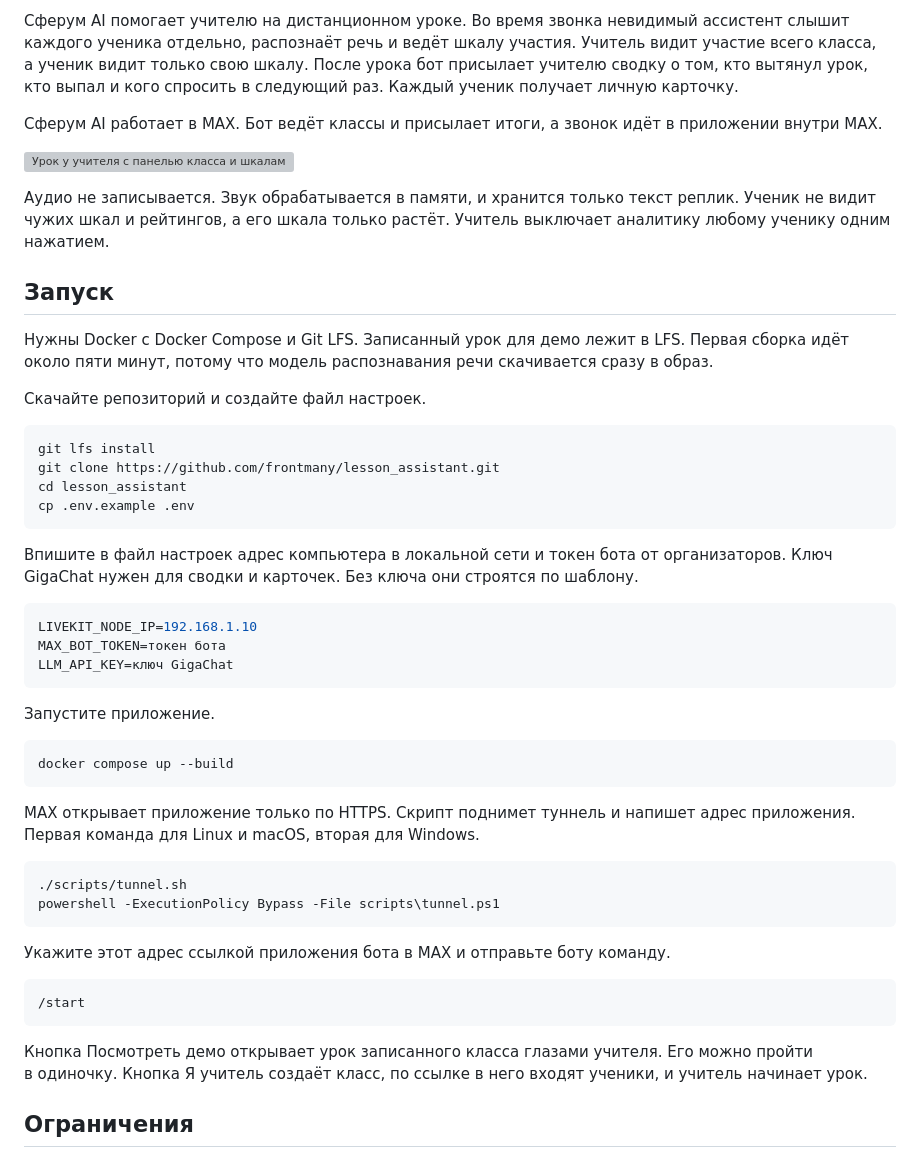
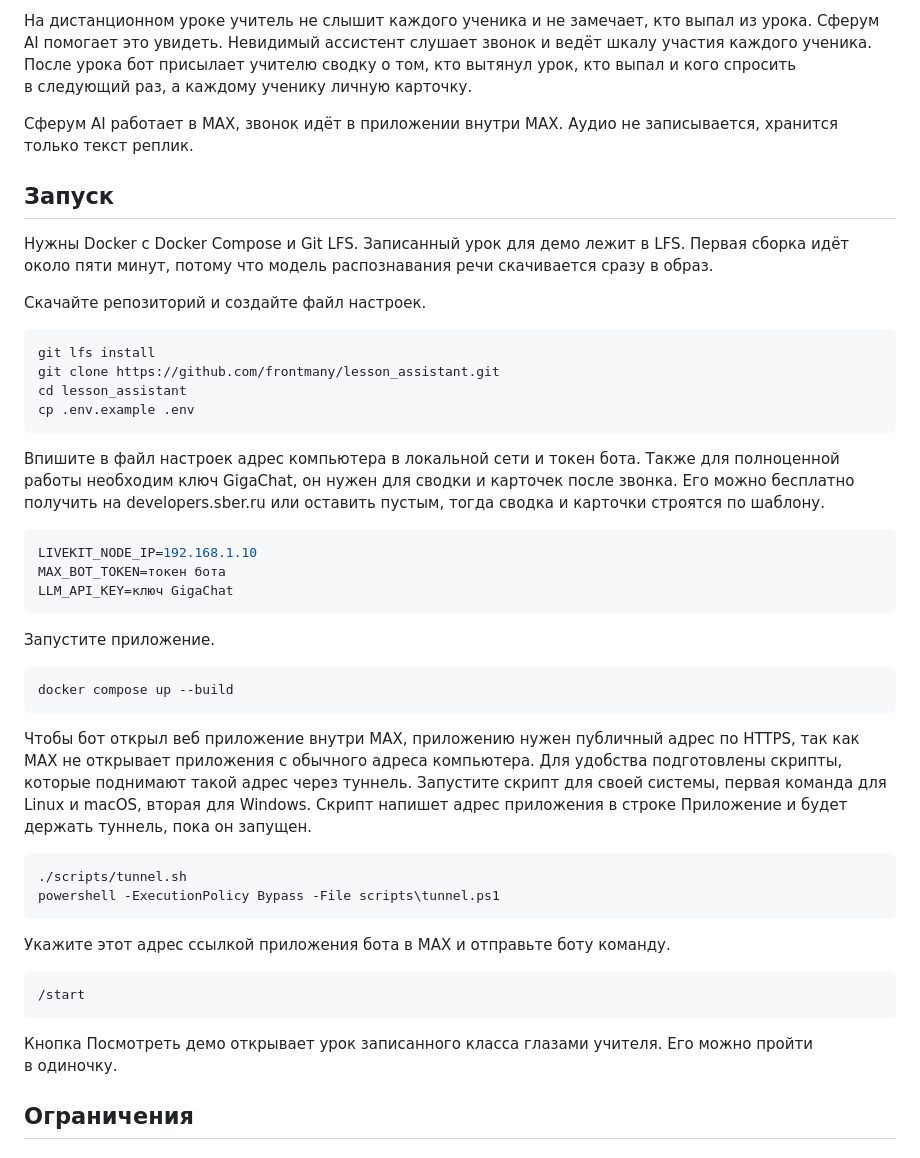
Before and after one commit to frontmany/lesson_assistant, a Markdown page: README.md, the part around one of its changes. GitHub-like rendering; grey boxes are pictures that could not be loaded.

Commit message:
README: обложка вместо скриншота (#118)
* README: обложка Сферум AI вместо скриншота

* README: обложка шапкой

* README: описание короче, зачем это нужно

* README: про ключ GigaChat и где его взять

* README: понятнее, зачем туннель и как запустить скрипт

* README: убери строку про кнопку Я учитель

````diff
--- a/README.md
+++ b/README.md
@@ -2,11 +2,7 @@
 
-Сферум AI помогает учителю на дистанционном уроке. Во время звонка невидимый ассистент слышит каждого ученика отдельно, распознаёт речь и ведёт шкалу участия. Учитель видит участие всего класса, а ученик видит только свою шкалу. После урока бот присылает учителю сводку о том, кто вытянул урок, кто выпал и кого спросить в следующий раз. Каждый ученик получает личную карточку.
+На дистанционном уроке учитель не слышит каждого ученика и не замечает, кто выпал из урока. Сферум AI помогает это увидеть. Невидимый ассистент слушает звонок и ведёт шкалу участия каждого ученика. После урока бот присылает учителю сводку о том, кто вытянул урок, кто выпал и кого спросить в следующий раз, а каждому ученику личную карточку.
 
-Сферум AI работает в MAX. Бот ведёт классы и присылает итоги, а звонок идёт в приложении внутри MAX.
-
-![Урок у учителя с панелью класса и шкалами участия](design/screens/teacher-call-d-n6-dark.png)
-
-Аудио не записывается. Звук обрабатывается в памяти, и хранится только текст реплик. Ученик не видит чужих шкал и рейтингов, а его шкала только растёт. Учитель выключает аналитику любому ученику одним нажатием.
+Сферум AI работает в MAX, звонок идёт в приложении внутри MAX. Аудио не записывается, хранится только текст реплик.
 
 ## Запуск
 
@@ -21,7 +17,7 @@ cd lesson_assistant
 cp .env.example .env
 ```
 
-Впишите в файл настроек адрес компьютера в локальной сети и токен бота от организаторов. Ключ GigaChat нужен для сводки и карточек. Без ключа они строятся по шаблону.
+Впишите в файл настроек адрес компьютера в локальной сети и токен бота. Также для полноценной работы необходим ключ GigaChat, он нужен для сводки и карточек после звонка. Его можно бесплатно получить на developers.sber.ru или оставить пустым, тогда сводка и карточки строятся по шаблону.
 
 ```bash
 LIVEKIT_NODE_IP=192.168.1.10
@@ -35,7 +31,7 @@ LLM_API_KEY=ключ GigaChat
 docker compose up --build
 ```
 
-MAX открывает приложение только по HTTPS. Скрипт поднимет туннель и напишет адрес приложения. Первая команда для Linux и macOS, вторая для Windows.
+Чтобы бот открыл веб приложение внутри MAX, приложению нужен публичный адрес по HTTPS, так как MAX не открывает приложения с обычного адреса компьютера. Для удобства подготовлены скрипты, которые поднимают такой адрес через туннель. Запустите скрипт для своей системы, первая команда для Linux и macOS, вторая для Windows. Скрипт напишет адрес приложения в строке Приложение и будет держать туннель, пока он запущен.
 
 ```bash
 ./scripts/tunnel.sh
@@ -48,7 +44,7 @@ powershell -ExecutionPolicy Bypass -File scripts\tunnel.ps1
 /start
 ```
 
-Кнопка Посмотреть демо открывает урок записанного класса глазами учителя. Его можно пройти в одиночку. Кнопка Я учитель создаёт класс, по ссылке в него входят ученики, и учитель начинает урок.
+Кнопка Посмотреть демо открывает урок записанного класса глазами учителя. Его можно пройти в одиночку.
 
 ## Ограничения
 
````
Also changed, not shown: other parts of README.md (+1 -1 lines).
